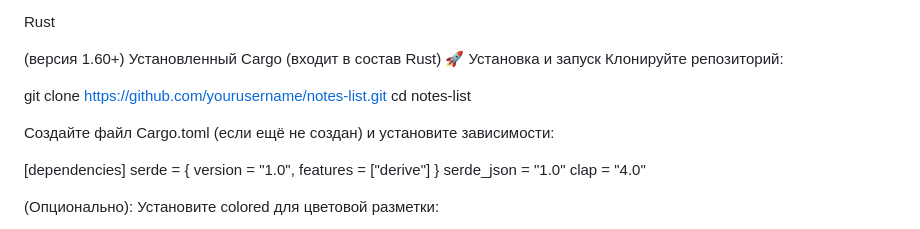
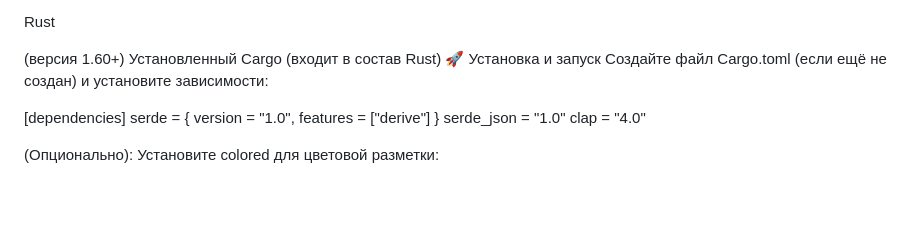
Before and after one commit to igorslash/Rust, a Markdown page: ConsoleApi/README.md, the part around the change. Drawn GitHub-style; blank space fills up the shorter version.

```diff
--- a/ConsoleApi/README.md
+++ b/ConsoleApi/README.md
@@ -24,11 +24,6 @@ Rust
  (версия 1.60+)
 Установленный Cargo (входит в состав Rust)
 🚀 Установка и запуск
-Клонируйте репозиторий:
-
-git clone https://github.com/yourusername/notes-list.git
-cd notes-list
-
 Создайте файл Cargo.toml (если ещё не создан) и установите зависимости:
 
 [dependencies]
```
